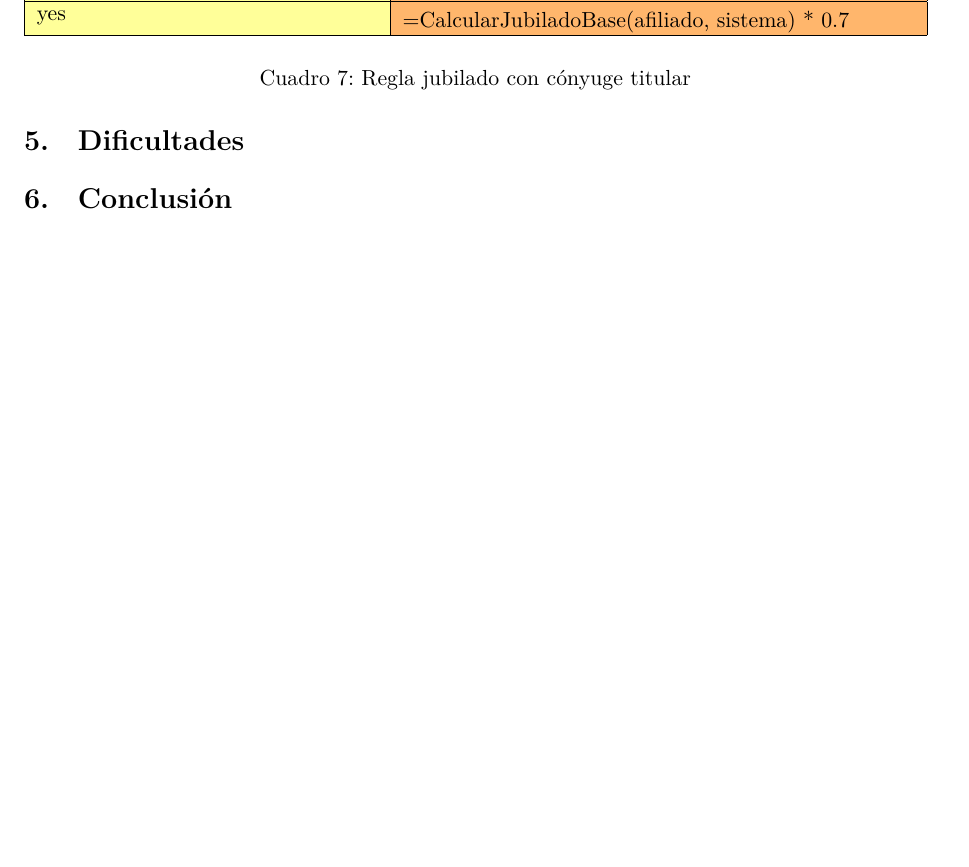
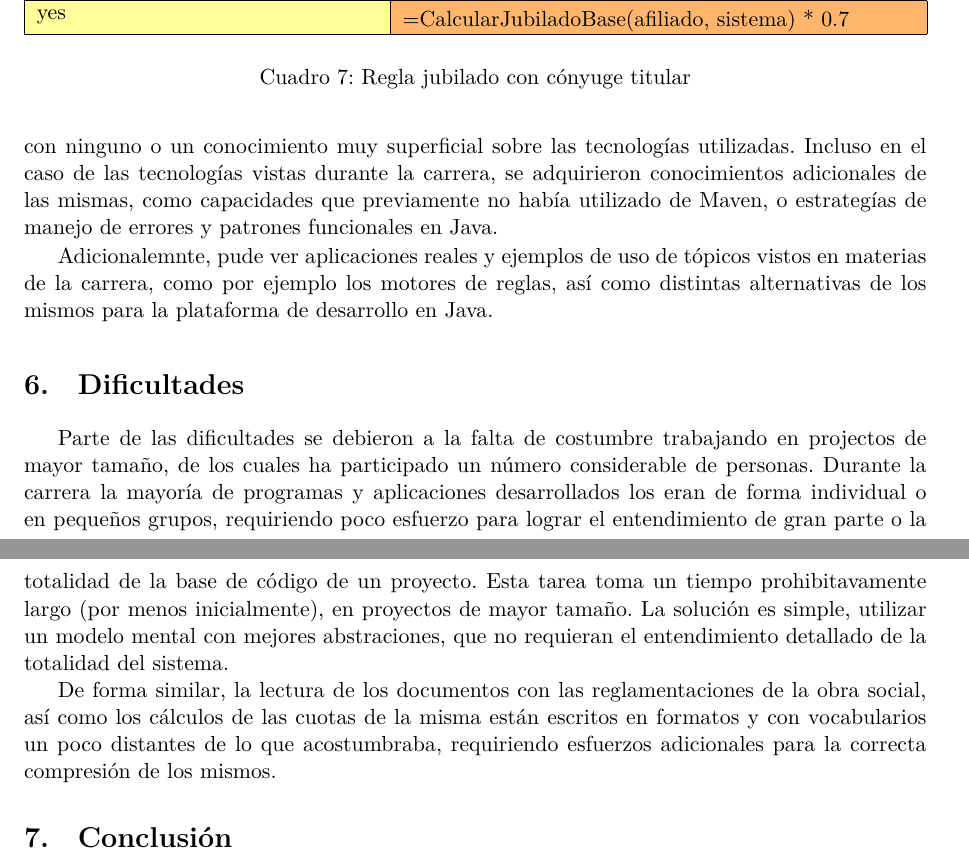
Before and after one commit to IvanB101/informe-pps, a LaTeX document (main.tex, which reads dificultades.tex): part of page 13 of 14 before the commit and two parts of pages 13 and 14 of 15 after it, the two joined at a grey line, cut so that both start at the same text, the shorter picture padded with empty space. Compiled offline with XeLaTeX.

Commit message:
agregado secciones de conocimientos adquiridos y dificultades

```diff
--- a/dificultades.tex
+++ b/dificultades.tex
@@ -1,2 +1,4 @@
 \section{Dificultades}
-% TODO: descripción de los retos, dificultades a las que se enfrenta como primer experiencia laboral o tareas realizadas
+Parte de las dificultades se debieron a la falta de costumbre trabajando en projectos de mayor tamaño, de los cuales ha participado un número considerable de personas. Durante la carrera la mayoría de programas y aplicaciones desarrollados los eran de forma individual o en pequeños grupos, requiriendo poco esfuerzo para lograr el entendimiento de gran parte o la totalidad de la base de código de un proyecto. Esta tarea toma un tiempo prohibitavamente largo (por menos inicialmente), en proyectos de mayor tamaño. La solución es simple, utilizar un modelo mental con mejores abstraciones, que no requieran el entendimiento detallado de la totalidad del sistema.
+
+De forma similar, la lectura de los documentos con las reglamentaciones de la obra social, así como los cálculos de las cuotas de la misma están escritos en formatos y con vocabularios un poco distantes de lo que acostumbraba, requiriendo esfuerzos adicionales para la correcta compresión de los mismos.
```
Also changed, not shown: conocimientos.tex (+4 -0 lines).
